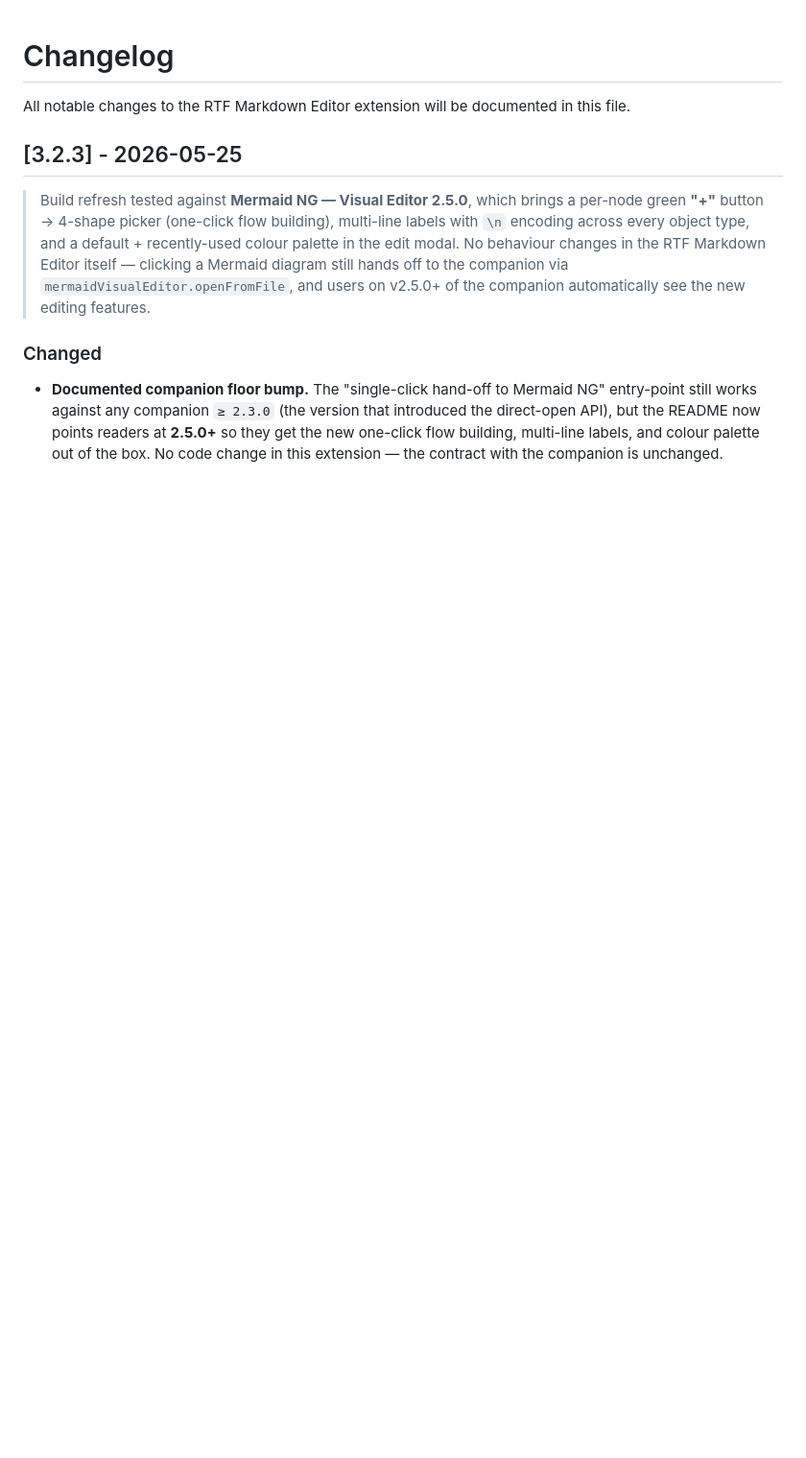
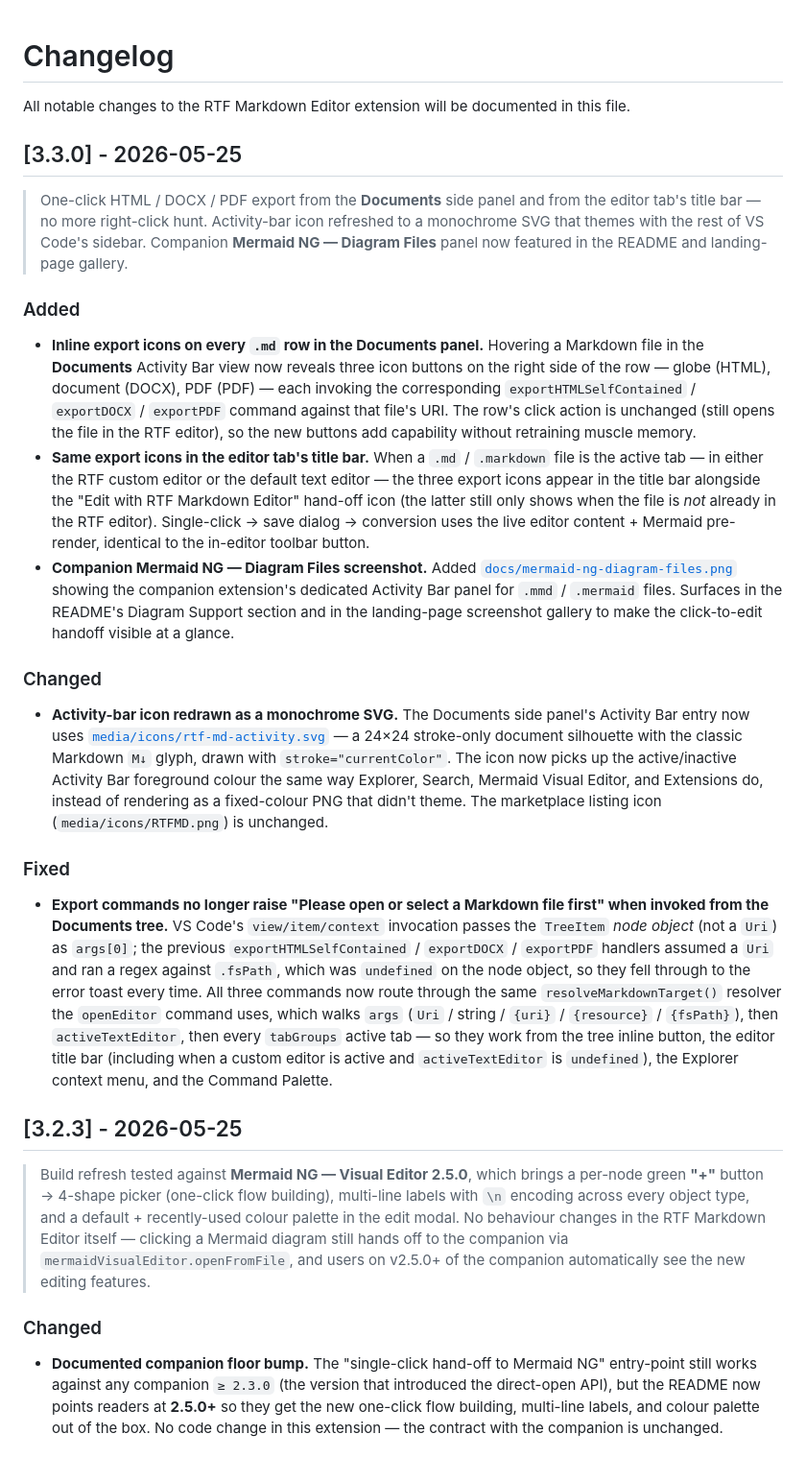
Before and after one commit to NextGenPowerToys/rtf-markdown-editor, a Markdown page: CHANGELOG.md, the part around the change. Shown at 96% size. Rendered like a GitHub page; blank space fills up the shorter version.

```diff
--- a/CHANGELOG.md
+++ b/CHANGELOG.md
@@ -1,6 +1,24 @@
 # Changelog
 
 All notable changes to the RTF Markdown Editor extension will be documented in this file.
+
+## [3.3.0] - 2026-05-25
+
+> One-click HTML / DOCX / PDF export from the **Documents** side panel and from the editor tab's title bar — no more right-click hunt. Activity-bar icon refreshed to a monochrome SVG that themes with the rest of VS Code's sidebar. Companion **Mermaid NG — Diagram Files** panel now featured in the README and landing-page gallery.
+
+### Added
+
+- **Inline export icons on every `.md` row in the Documents panel.** Hovering a Markdown file in the **Documents** Activity Bar view now reveals three icon buttons on the right side of the row — globe (HTML), document (DOCX), PDF (PDF) — each invoking the corresponding `exportHTMLSelfContained` / `exportDOCX` / `exportPDF` command against that file's URI. The row's click action is unchanged (still opens the file in the RTF editor), so the new buttons add capability without retraining muscle memory.
+- **Same export icons in the editor tab's title bar.** When a `.md` / `.markdown` file is the active tab — in either the RTF custom editor or the default text editor — the three export icons appear in the title bar alongside the "Edit with RTF Markdown Editor" hand-off icon (the latter still only shows when the file is *not* already in the RTF editor). Single-click → save dialog → conversion uses the live editor content + Mermaid pre-render, identical to the in-editor toolbar button.
+- **Companion Mermaid NG — Diagram Files screenshot.** Added [`docs/mermaid-ng-diagram-files.png`](docs/mermaid-ng-diagram-files.png) showing the companion extension's dedicated Activity Bar panel for `.mmd` / `.mermaid` files. Surfaces in the README's Diagram Support section and in the landing-page screenshot gallery to make the click-to-edit handoff visible at a glance.
+
+### Changed
+
+- **Activity-bar icon redrawn as a monochrome SVG.** The Documents side panel's Activity Bar entry now uses [`media/icons/rtf-md-activity.svg`](media/icons/rtf-md-activity.svg) — a 24×24 stroke-only document silhouette with the classic Markdown `M↓` glyph, drawn with `stroke="currentColor"`. The icon now picks up the active/inactive Activity Bar foreground colour the same way Explorer, Search, Mermaid Visual Editor, and Extensions do, instead of rendering as a fixed-colour PNG that didn't theme. The marketplace listing icon (`media/icons/RTFMD.png`) is unchanged.
+
+### Fixed
+
+- **Export commands no longer raise "Please open or select a Markdown file first" when invoked from the Documents tree.** VS Code's `view/item/context` invocation passes the `TreeItem` *node object* (not a `Uri`) as `args[0]`; the previous `exportHTMLSelfContained` / `exportDOCX` / `exportPDF` handlers assumed a `Uri` and ran a regex against `.fsPath`, which was `undefined` on the node object, so they fell through to the error toast every time. All three commands now route through the same `resolveMarkdownTarget()` resolver the `openEditor` command uses, which walks `args` (`Uri` / string / `{uri}` / `{resource}` / `{fsPath}`), then `activeTextEditor`, then every `tabGroups` active tab — so they work from the tree inline button, the editor title bar (including when a custom editor is active and `activeTextEditor` is `undefined`), the Explorer context menu, and the Command Palette.
 
 ## [3.2.3] - 2026-05-25
 
```
Also changed, not shown: README.md (+4 -0 lines), landingPage/SAMPLE-ENGLISH1.md (added, +396 -0 lines), docs/mermaid-ng-diagram-files.png (added), docs/screenshots/image.png (added), 7 other files.
